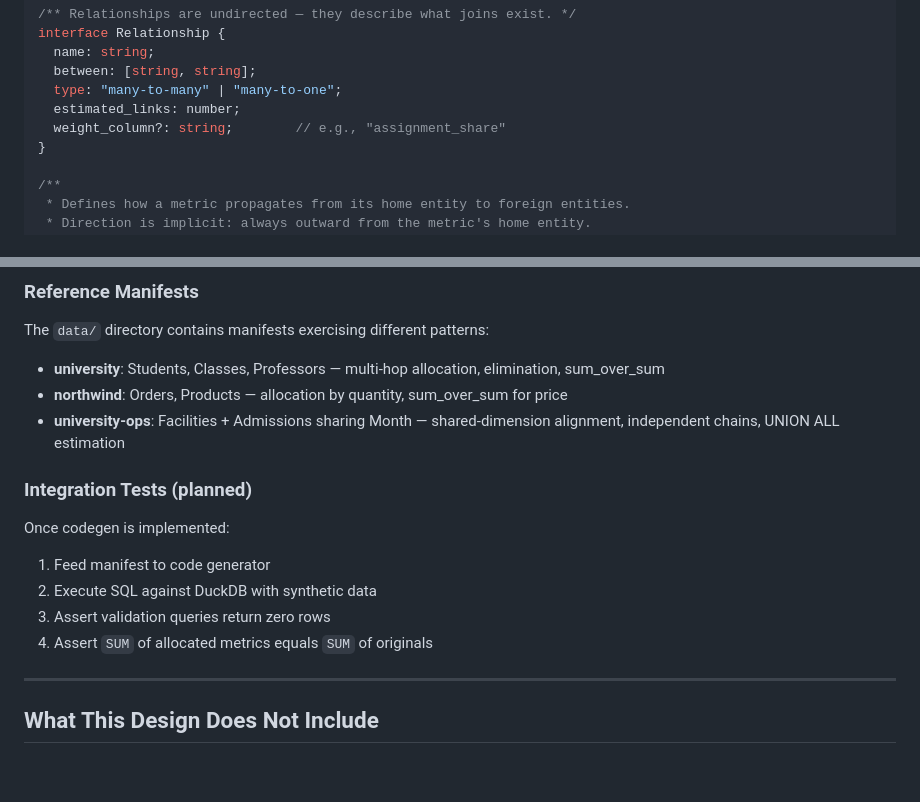
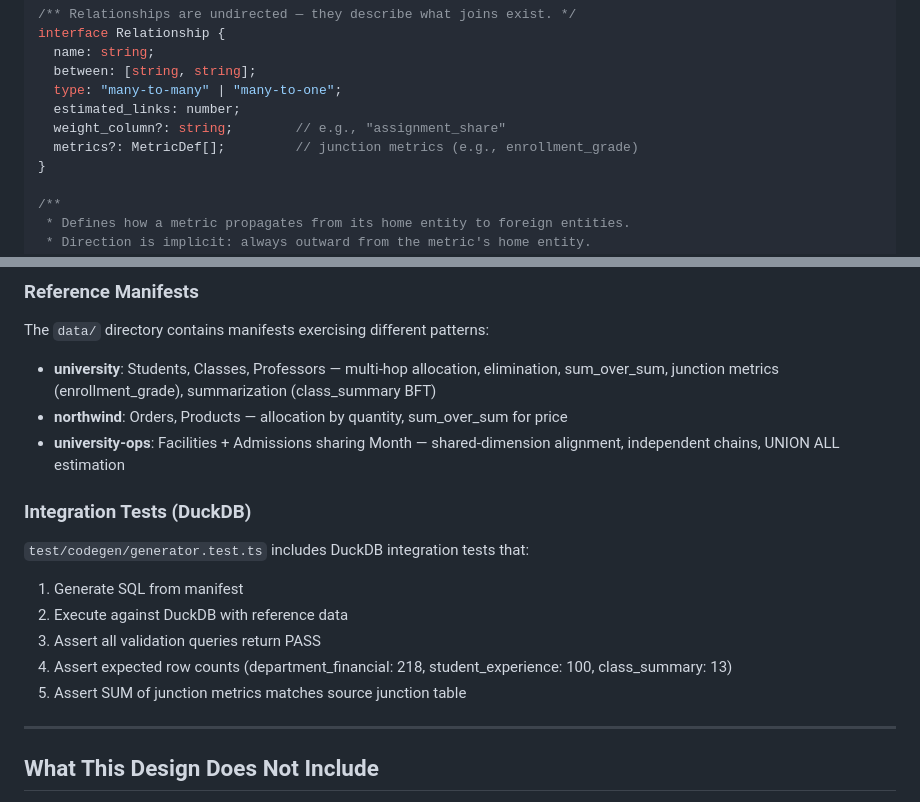
Before and after one commit to mathMatthew/bft-maker, a Markdown page: docs/system-design.md, 2 parts joined by grey strips. Rendered like a GitHub page; blank space fills up the shorter version.

```diff
--- a/docs/system-design.md
+++ b/docs/system-design.md
@@ -100,6 +101,7 @@ interface Relationship {
   type: "many-to-many" | "many-to-one";
   estimated_links: number;
   weight_column?: string;        // e.g., "assignment_share"
+  metrics?: MetricDef[];         // junction metrics (e.g., enrollment_grade)
 }
 
 /**
@@ -289,17 +318,18 @@ Pure function inputs and outputs. No SQL execution.
 
 The `data/` directory contains manifests exercising different patterns:
 
-- **university**: Students, Classes, Professors — multi-hop allocation, elimination, sum_over_sum
+- **university**: Students, Classes, Professors — multi-hop allocation, elimination, sum_over_sum, junction metrics (enrollment_grade), summarization (class_summary BFT)
 - **northwind**: Orders, Products — allocation by quantity, sum_over_sum for price
 - **university-ops**: Facilities + Admissions sharing Month — shared-dimension alignment, independent chains, UNION ALL estimation
 
-### Integration Tests (planned)
+### Integration Tests (DuckDB)
 
-Once codegen is implemented:
-1. Feed manifest to code generator
-2. Execute SQL against DuckDB with synthetic data
-3. Assert validation queries return zero rows
-4. Assert `SUM` of allocated metrics equals `SUM` of originals
+`test/codegen/generator.test.ts` includes DuckDB integration tests that:
+1. Generate SQL from manifest
+2. Execute against DuckDB with reference data
+3. Assert all validation queries return PASS
+4. Assert expected row counts (department_financial: 218, student_experience: 100, class_summary: 13)
+5. Assert SUM of junction metrics matches source junction table
 
 ---
 
```
Also changed, not shown: other parts of docs/system-design.md (+38 -10 lines), docs/projects/P3_GRAIN_AWARE.md (added, +284 -0 lines), docs/spec.md (+45 -0 lines).
